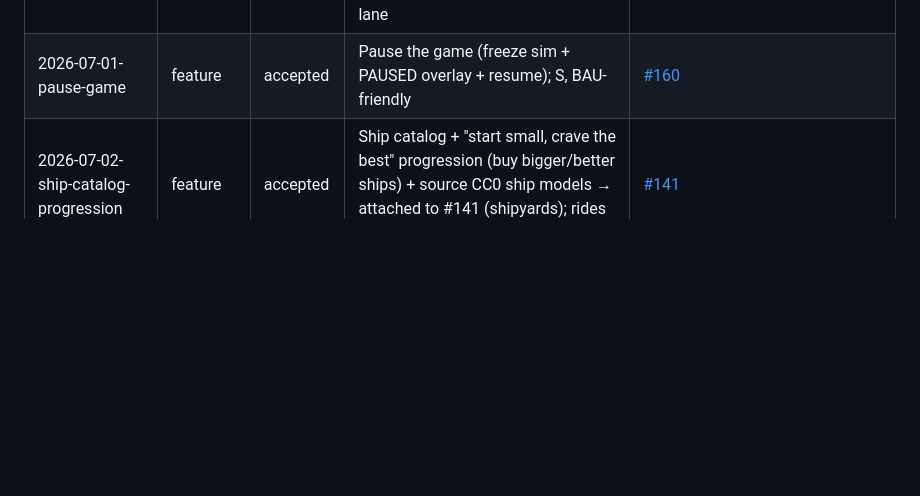
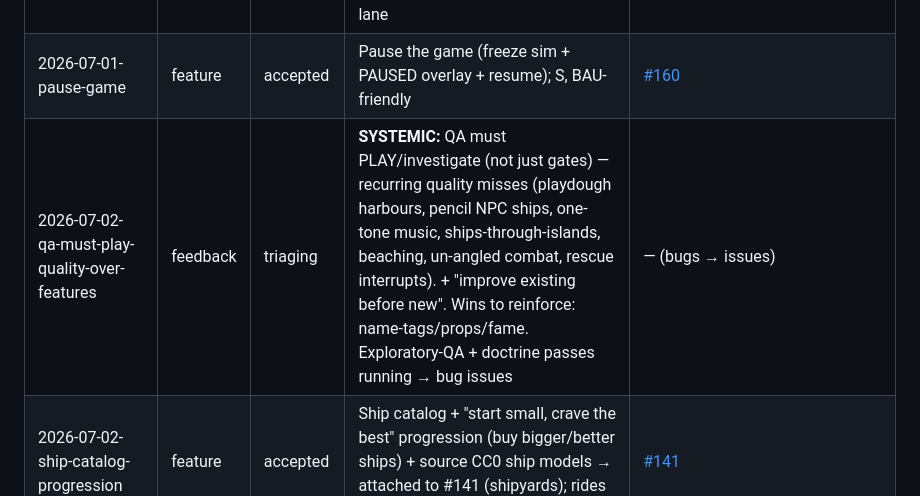
Before and after one commit to cakuki/tidewake, a Markdown page: studio/feedback/REGISTER.md, the part around the change. Rendered like a GitHub page; blank space fills up the shorter version.

Commit message:
docs(feedback): QA must PLAY the game + quality-over-features (owner playtest)
Systemic: QA runs gates but doesn't play/investigate -> recurring quality misses
(playdough harbours, pencil ships, one-tone music, ships-through-islands, beaching,
un-angled combat, rescue interrupts). Directive: improve existing before adding new.
Wins to reinforce: ship name-tags, props, fame system. Exploratory-QA + doctrine
passes dispatched.

Co-Authored-By: Claude Opus 4.8 <noreply@anthropic.com>

```diff
--- a/studio/feedback/REGISTER.md
+++ b/studio/feedback/REGISTER.md
@@ -61,6 +61,7 @@ with the item files in `inbox/`. Raw items are never deleted — only their stat
 | 2026-07-01-city-music-one-tone-not-melody | bug | assessed | Per-town "music" is a sustained DRONE (transposition-first), not a melody — reads as one tone. Root-caused in `src/town-theme.js`; fix = per-town melodies → attached to #129 (from-owner) | [#129](https://github.com/cakuki/tidewake/issues/129) |
 | 2026-07-01-battle-not-fun-readability-isolation-diegetic | feedback | accepted | Marquee battle (#135) not fun: occluding popup, unclear target, rescue interferes, no visible cannonballs/angles, wants diegetic hover-interaction. GD+TL diagnosed presentation gap → **epic #161** (6 slices), recommend preempting-lane | [#161](https://github.com/cakuki/tidewake/issues/161) |
 | 2026-07-01-pause-game | feature | accepted | Pause the game (freeze sim + PAUSED overlay + resume); S, BAU-friendly | [#160](https://github.com/cakuki/tidewake/issues/160) |
+| 2026-07-02-qa-must-play-quality-over-features | feedback | triaging | **SYSTEMIC:** QA must PLAY/investigate (not just gates) — recurring quality misses (playdough harbours, pencil NPC ships, one-tone music, ships-through-islands, beaching, un-angled combat, rescue interrupts). + "improve existing before new". Wins to reinforce: name-tags/props/fame. Exploratory-QA + doctrine passes running → bug issues | — (bugs → issues) |
 | 2026-07-02-ship-catalog-progression | feature | accepted | Ship catalog + "start small, crave the best" progression (buy bigger/better ships) + source CC0 ship models → attached to #141 (shipyards); rides #32/#143 art track | [#141](https://github.com/cakuki/tidewake/issues/141) |
 | 2026-07-01-fun-and-working-over-fast-delivery | feedback | accepted | **STANDING DOCTRINE:** Fun & Working over fast delivery — "working" ≠ done; ship the visible/felt fun + progression payoff. Research fun from gamer reviews. Embedding in CONSTITUTION/LOOP DoD/rituals R2/ROADMAP + `docs/design/what-makes-it-fun.md` | — (doctrine + research) |
 | 2026-07-01-headless-loop-runner-and-usage-scheduler | feature | accepted | Headless `claude` sprint runner (→ human+machine changelog linked to commits) + deterministic usage-aware scheduler (fill 5h window ~80%→90%) + separate `LOOP-SPRINT.md` A/B runbook + curated lean-plugin profile. **IMPLEMENTED** `9614e3a` (dry-run default, running-loop guard, never auto-fires); `LOOP.md` untouched. #152 open pending owner's first live run + BUDGET calibration | [#152](https://github.com/cakuki/tidewake/issues/152) |
```
Also changed, not shown: 1 other file.
